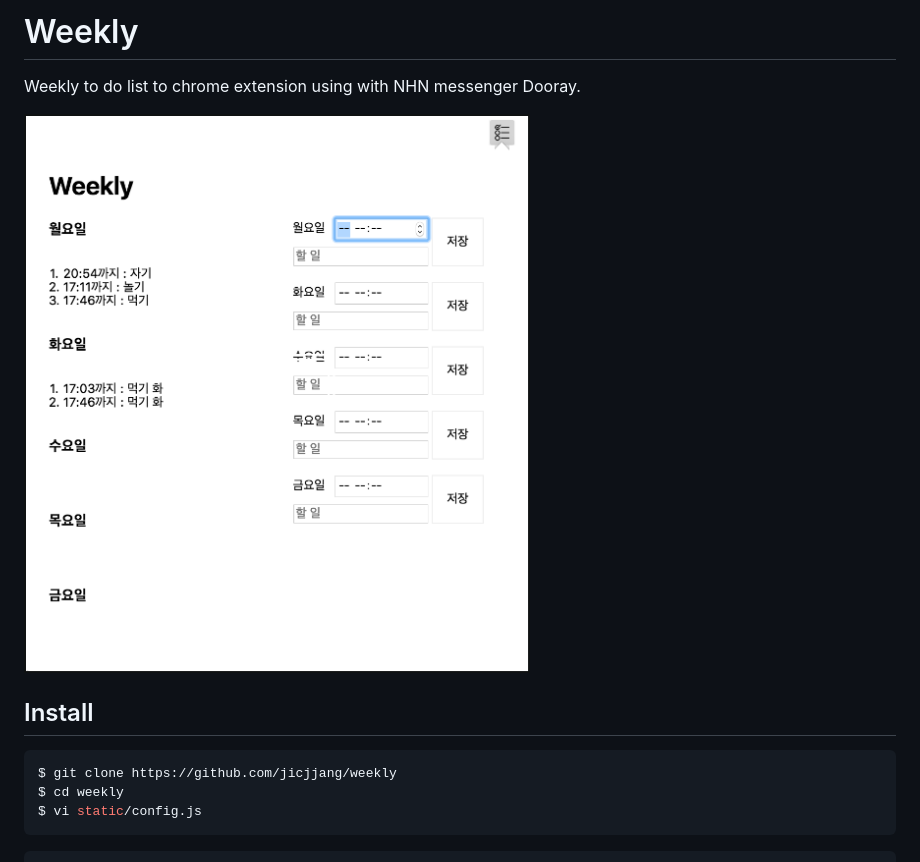
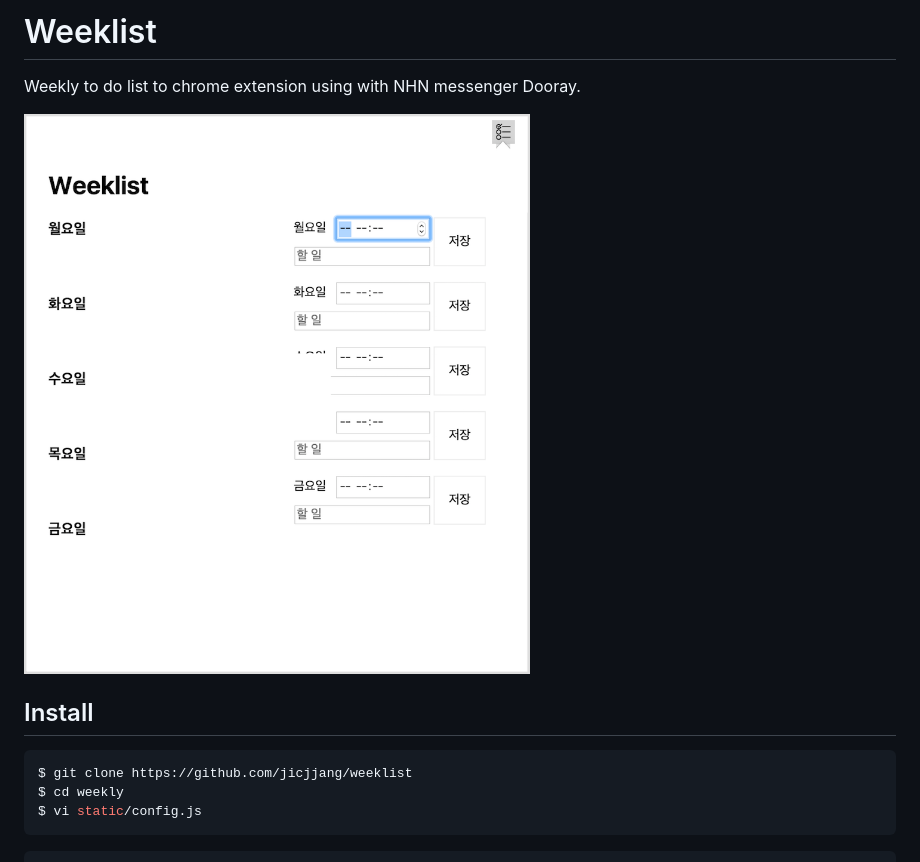
Before and after one commit to jicjjang/bot, a Markdown page: README.md, the part around the change. Drawn GitHub-style; pictures changed too: static/capture.png.

Commit message:
changed Weekly to Weeklist

```diff
--- a/README.md
+++ b/README.md
@@ -1,4 +1,4 @@
-# Weekly
+# Weeklist
 
 Weekly to do list to chrome extension using with NHN messenger Dooray.
 
@@ -7,7 +7,7 @@ Weekly to do list to chrome extension using with NHN messenger Dooray.
 ## Install
 
 ~~~shell
-$ git clone https://github.com/jicjjang/weekly
+$ git clone https://github.com/jicjjang/weeklist
 $ cd weekly
 $ vi static/config.js
 ~~~
```
Also changed, not shown: 5 other files.
